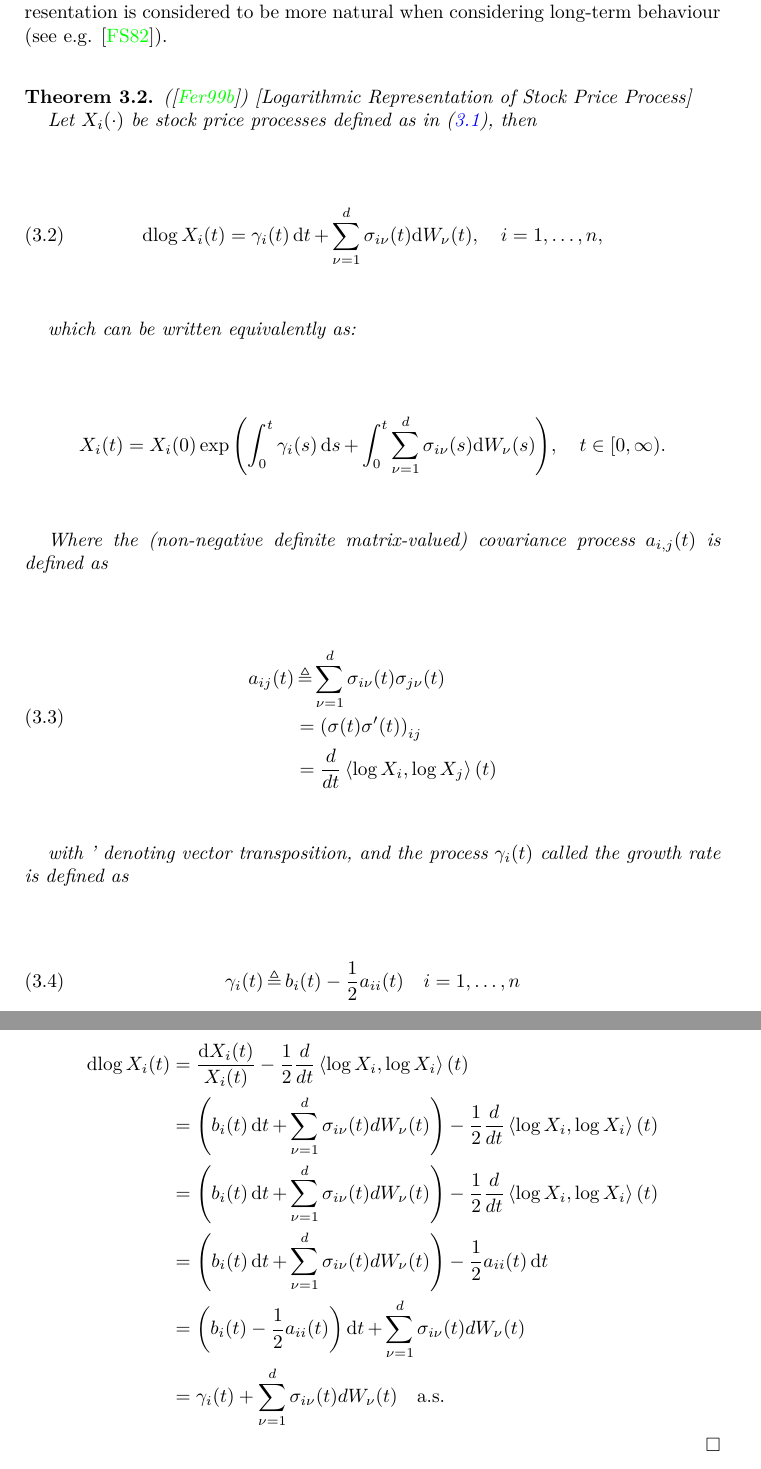
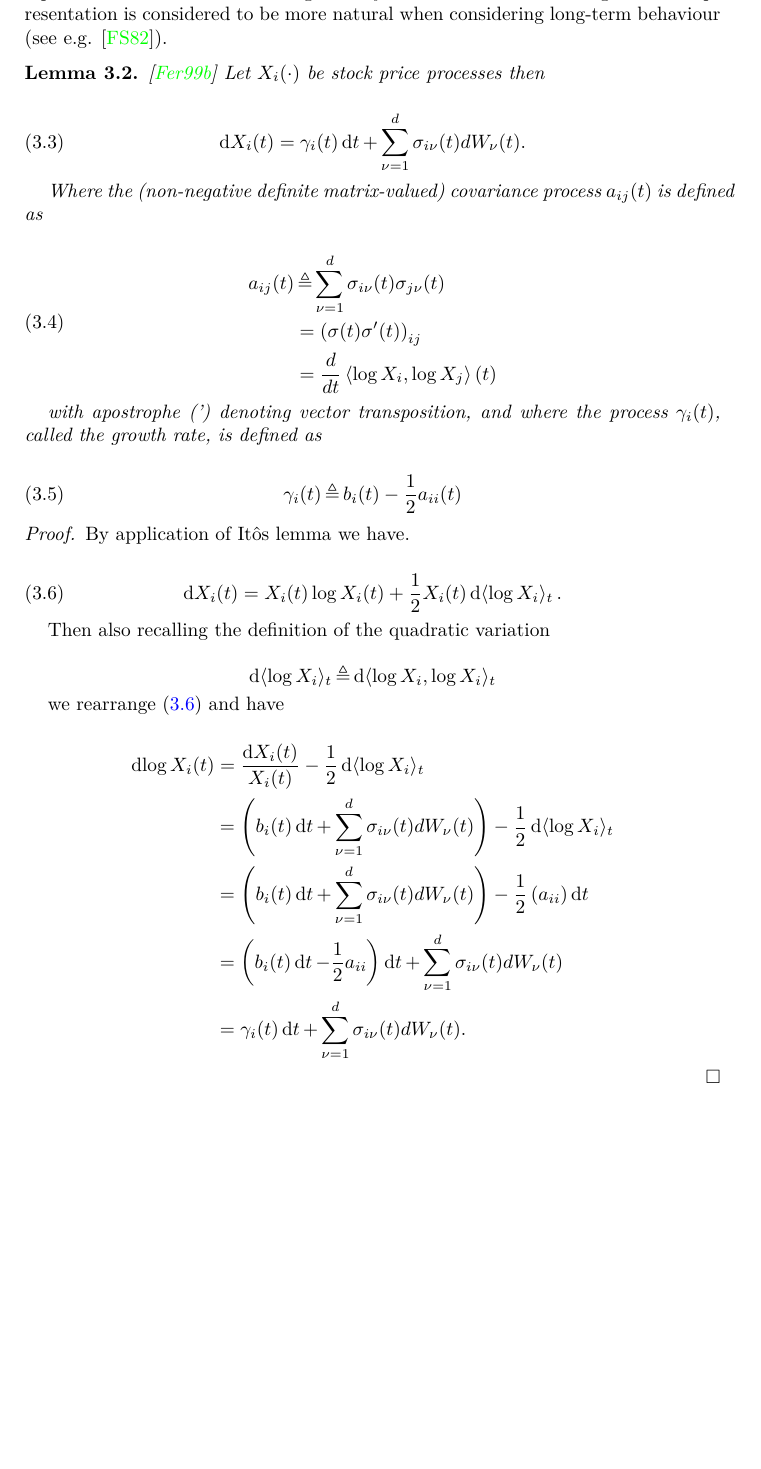
Before and after one commit to ldedwards/spt, a LaTeX thesis (dissertation.tex): two parts of pages 7 and 8 of 21 before the commit and part of page 7 of 22 after it, the two joined at a grey line, cut so that both start at the same text, the shorter picture padded with empty space. Compiled offline with pdfLaTeX.

Commit message:
Various changes

```diff
--- a/dissertation.tex
+++ b/dissertation.tex
@@ -13,6 +13,7 @@
 \usepackage{amstext}
 \usepackage{amsthm}
 \usepackage{amssymb}
+\usepackage{subfiles}
 
 \makeatletter
 %%%%%%%%%%%%%%%%%%%%%%%%%%%%%% Textclass specific LaTeX commands.
@@ -190,33 +187,14 @@ This very general setting admits a rich class of continuous-path Ito processes,
 
 We follow the convention used by Fernholz and use a logarithmic representation for stocks following directly from Definition \ref{def:marketmodel}. A logarithmic representation is considered to be more natural when considering long-term behaviour (see e.g. \cite{fernholz1982}).
 
-\begin{thm} (\cite{fernholz1999pgf}) [Logarithmic Representation of Stock Price Process]
-	\label{thm:logarithmicrepresentation}
-
-	Let $X_{i}(\cdot)$ be stock price processes defined as in (\ref{eq:marketmodel}), then
+\begin{lem} \cite{fernholz1999pgf} \label{thm:logarithmicrepresentation} Let $X_{i}(\cdot)$ be stock price processes then
 
 	\begin{equation}
-		\d{\log{X_{i}(t)}} =
-			\gamma_{i}(t)\d{t} +
-			\sum_{\nu=1}^{d} \sigma_{i\nu}(t){\d{W_{\nu}(t)}},
-		\quad \rangei,
+		\label{eq:logX}
+				\d{{X_{i}(t)}} = \gamma_{i}(t) \d{t}  + \sum_{\nu=1}^{d} \sigma_{i\nu}(t) dW_{\nu}(t).
 	\end{equation}
 
-	which can be written equivalently as:
-
-	\begin{equation*}
-		X_{i}(t) = X_{i}(0)
-				\exp{
-					\left(
-						\int_{0}^{t} \gamma_{i}(s)\d{s} + \int_{0}^{t}
-						\sum_{\nu=1}^{d} \sigma_{i\nu}(s){\d{W_{\nu}(s)}}
-					\right)
-				},
-		\quad \ranget.
-	\end{equation*}
-
-	Where the (non-negative definite matrix-valued) \textit{covariance process}
-	$a_{i,j}(t)$ is defined as
+	Where the (non-negative definite matrix-valued) \textit{covariance process} $a_{ij}(t)$ is defined as
 
 	\begin{gather}
 		\label{eq:covarianceprocess}
@@ -228,60 +206,41 @@ We follow the convention used by Fernholz and use a logarithmic representation f
 		\end{split}
 	\end{gather}
 
-	with ' denoting vector transposition, and the process $\gamma_{i}(t)$ called
-	the \textit{growth rate} is	defined as
+	with apostrophe (') denoting vector transposition, and where the process $\gamma_{i}(t)$, called the \textit{growth rate}, is defined as
 
 	\begin{equation}
 		\label{eq:gamma}
 		\gamma_{i}(t)\defeq b_{i}(t)-\frac{1}{2}a_{ii}(t)
-		\quad \rangei
 	\end{equation}
 
-\end{thm}
+\end{lem}
 
 \begin{proof}
 
-	We apply It\^{o}s formula (\ref{def:itoformula}) to the function $f(x)\defeq\exp{x}$ with the argument $\log{X_{i}(t)}$, so for $\ranget$, $\rangei$
+	By application of It\^{o}s lemma we have.
+
+	\begin{equation}
+		\label{eq:itoX}
+		\d{X_{i}(t)} = X_{i}(t) \log{X_{i}(t)} + \frac{1}{2} X_{i}(t) \d{ \langle \log{X_{i}} \rangle_{t} }.
+	\end{equation}
+
+	Then also recalling the definition of the quadratic variation
+
+	\begin{equation*}
+		\d{ \langle \log{X_{i}} \rangle_{t} } \defeq \d{ \langle \log{X_{i}}, \log{X_{i}} \rangle_{t} }
+	\end{equation*}
+
+	we rearrange (\ref{eq:itoX}) and have
 
 	\begin{gather*}
 		\begin{split}
-			\d{\log{X_{i}(t)}}
-			 	& =
-					\frac{\d{X_{i}(t)}}{X_{i}(t)} -
-						\frac{1}{2} \frac{d}{dt}\left\langle \log X_{i},\log X_{i}\right\rangle(t)
-					\\
-				& =
-					\left(
-						b_{i}(t)\d{t} +
-						\sum_{\nu=1}^{d} \sigma_{i\nu}(t) dW_{\nu}(t)
-					\right)-
-					\frac{1}{2} \frac{d}{dt}\left\langle \log X_{i},\log X_{i}\right\rangle(t)
-					\\
-				& =
-					\left(
-						b_{i}(t)\d{t} +
-						\sum_{\nu=1}^{d} \sigma_{i\nu}(t) dW_{\nu}(t)
-					\right)-
-					\frac{1}{2} \frac{d}{dt}\left\langle \log X_{i},\log X_{i}\right\rangle(t)
-					\\
-				& =
-					\left(
-						b_{i}(t)\d{t} +
-						\sum_{\nu=1}^{d} \sigma_{i\nu}(t) dW_{\nu}(t)
-					\right)-
-					\frac{1}{2} a_{ii}(t)\d{t}
-					\\
-				& =
-					\left(
-						b_{i}(t) -
-						\frac{1}{2} a_{ii}(t)
-					\right) \d{t} +
-					\sum_{\nu=1}^{d} \sigma_{i\nu}(t) dW_{\nu}(t)
-					\\
-				& =
-					\gamma_{i}(t) +
-					\sum_{\nu=1}^{d} \sigma_{i\nu}(t) dW_{\nu}(t)
-				\quad \almostsurely
+			\d{\log{X_{i}(t)}} &= \frac{\d{X_{i}(t)}}{X_{i}(t)} - \frac{1}{2} \d{ \langle \log{X_{i}} \rangle_{t} } \\
+				&= \left( b_{i}(t)\d{t} + \sum_{\nu=1}^{d} \sigma_{i\nu}(t) dW_{\nu}(t) \right)
+					- \frac{1}{2} \d{ \langle \log{X_{i}} \rangle_{t} } \\
+				&= \left( b_{i}(t)\d{t} + \sum_{\nu=1}^{d} \sigma_{i\nu}(t) dW_{\nu}(t) \right)
+					- \frac{1}{2} \left( a_{ii} \right)\d{t} \\
+				&= \left( b_{i}(t)\d{t} - \frac{1}{2}  a_{ii} \right)\d{t}  + \sum_{\nu=1}^{d} \sigma_{i\nu}(t) dW_{\nu}(t) \\
+				&= \gamma_{i}(t) \d{t}  + \sum_{\nu=1}^{d} \sigma_{i\nu}(t) dW_{\nu}(t ).
 		\end{split}
 	\end{gather*}
 
```
Also changed, not shown: dissertation.tex (55 more changed lines). Lines whose indentation alone changed are shown as unchanged.
